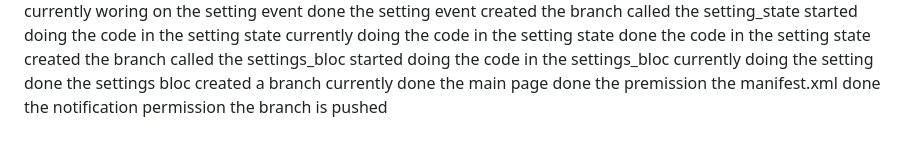
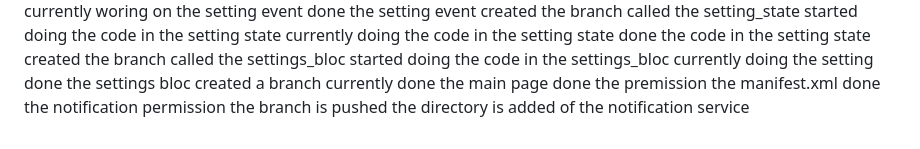
Before and after one commit to AaditAntony/work_pulse, a Markdown page: README.md, the part around the change. GitHub-like rendering.

```diff
--- a/README.md
+++ b/README.md
@@ -104,3 +104,4 @@ currently done the main page
 done the premission the manifest.xml
 done the notification permission
 the branch is pushed
+the directory is added of the notification service
```
